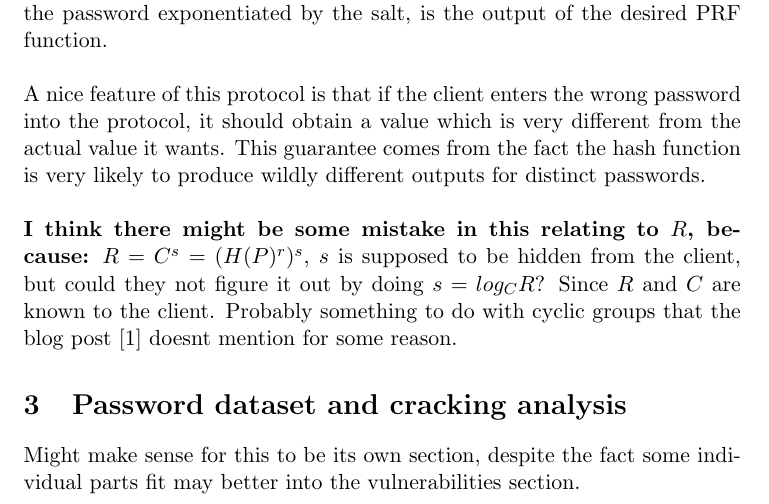
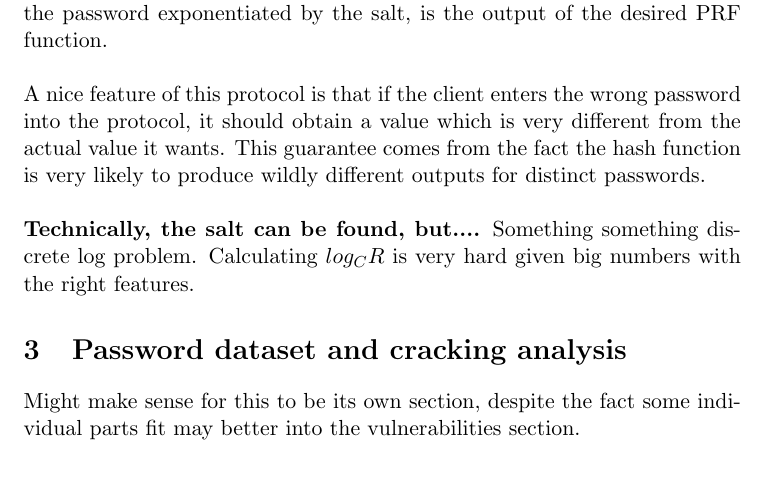
Before and after one commit to lucianjames/Cyber-EPQ-project, a LaTeX paper (HEAPAAMOA.tex): part of page 9 of 10, cut so that both start at the same text, the shorter picture padded with empty space. Compiled offline with pdfLaTeX.

Commit message:
It is correct! Just needs some more explanation!
Discrete log problem :)

```diff
--- a/HEAPAAMOA.tex
+++ b/HEAPAAMOA.tex
@@ -179,8 +179,8 @@ $$H(P) \in \mathbb{Z} \bmod \mathbb{P}$$
 To compute this, PRF requires a protocol between the client and server. In this protocol, the client first computes $H(P)$ and then `blinds' this password by selecting a random scalar value $r$, and blinding the result to obtain $C=H(P)^r$. At this point, the client can send the blinded value $C$ over the server, secure in the understanding that (in a prime-order group), the blinding by $r$ hides all partial information about $P$.\\\\
 The server, which has salt value $s$, now further exponentiates this value to obtain $R=C^s$ and sends $R$ back to the client. Written out in detail, the result can be expressed as $R=H(P)^{rs}$. The client now computes the inverse of its own blinding value $r$ and exponentiates one more time as follows: $R'=R^{r^-1}=H(P)^s$. This element $R'$, which consists of the hash of the password exponentiated by the salt, is the output of the desired PRF function.\\\\
 A nice feature of this protocol is that if the client enters the wrong password into the protocol, it should obtain a value which is very different from the actual value it wants. This guarantee comes from the fact the hash function is very likely to produce wildly different outputs for distinct passwords.\\\\
-\textbf{I think there might be some mistake in this relating to $R$, because:}
-$R=C^s=(H(P)^r)^s$, $s$ is supposed to be hidden from the client, but could they not figure it out by doing $s=log_CR$? Since $R$ and $C$ are known to the client. Probably something to do with cyclic groups that the blog post \cite{green2018pake} doesnt mention for some reason.
+\textbf{Technically, the salt can be found, but....}
+Something something discrete log problem. Calculating $log_CR$ is very hard given big numbers with the right features.
 
 \section{Password dataset and cracking analysis}
 Might make sense for this to be its own section, despite the fact some individual parts fit may better into the vulnerabilities section.
```
Also changed, not shown: HEAPAAMOA.pdf.
